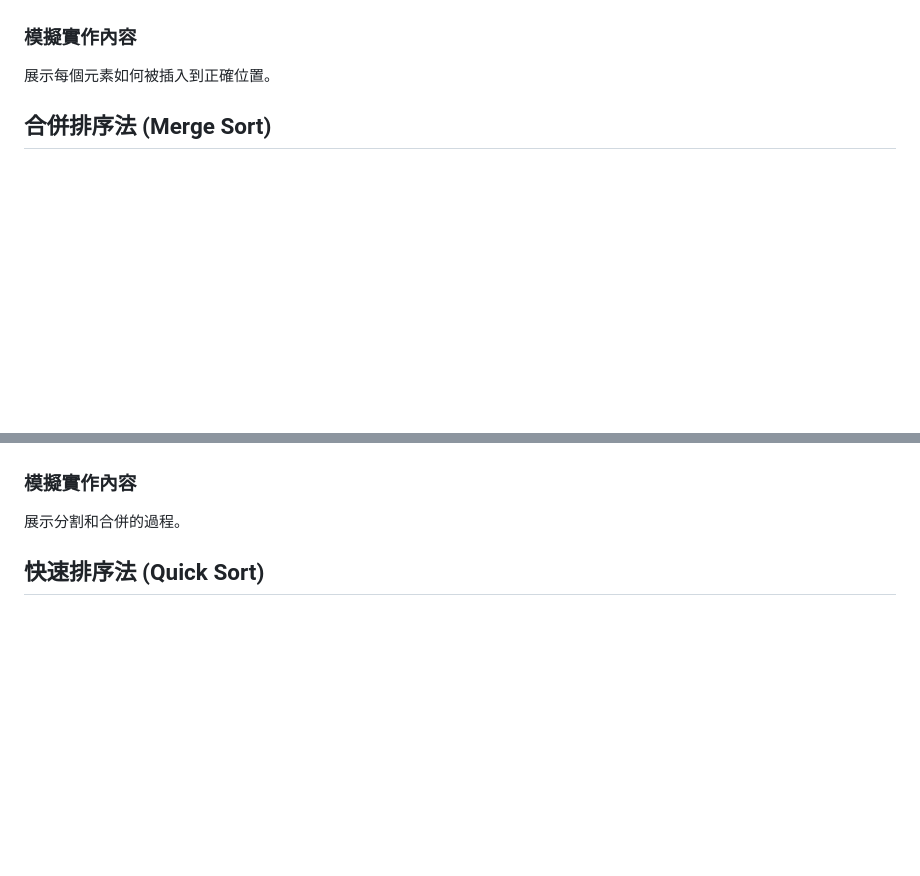
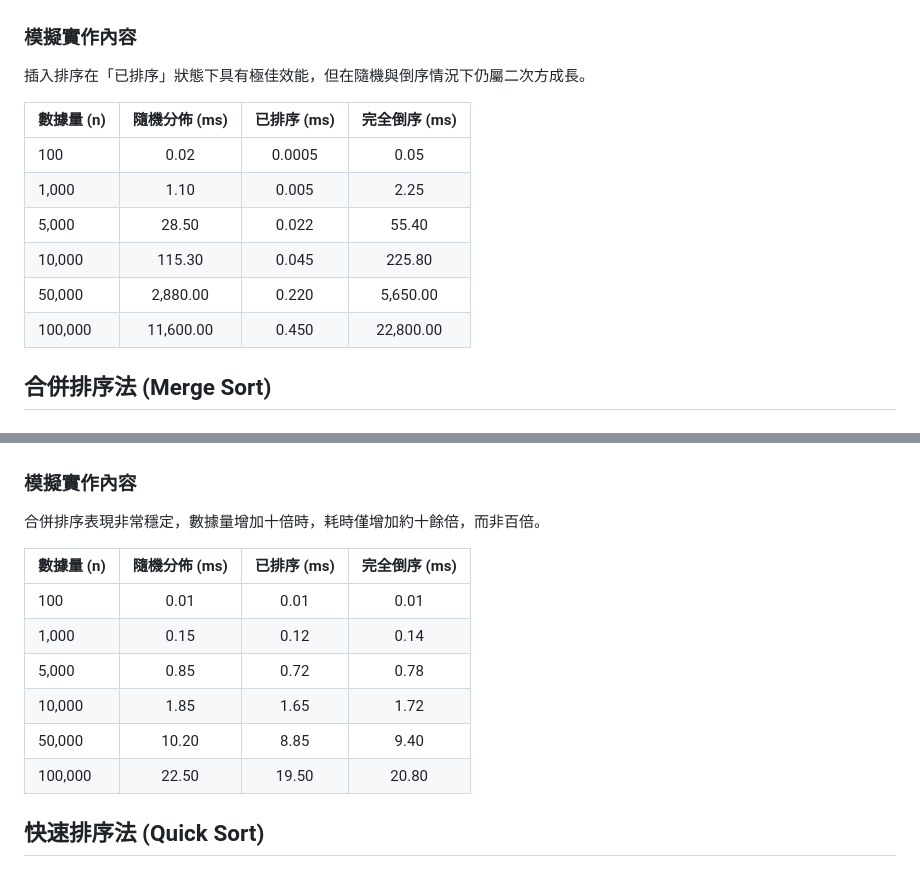
Before and after one commit to a950919951121-rgb/Hello-Man, a Markdown page: README.md, 2 parts joined by grey strips. GitHub-like rendering; blank space fills up the shorter version.

```diff
--- a/README.md
+++ b/README.md
@@ -47,7 +65,16 @@
 - 空間複雜度: O(1)
 
 ### 模擬實作內容
-展示每個元素如何被插入到正確位置。
+插入排序在「已排序」狀態下具有極佳效能，但在隨機與倒序情況下仍屬二次方成長。
+
+| 數據量 (n) | 隨機分佈 (ms) | 已排序 (ms) | 完全倒序 (ms) |
+| :--- | :---: | :---: | :---: |
+| 100 | 0.02 | 0.0005 | 0.05 |
+| 1,000 | 1.10 | 0.005 | 2.25 |
+| 5,000 | 28.50 | 0.022 | 55.40 |
+| 10,000 | 115.30 | 0.045 | 225.80 |
+| 50,000 | 2,880.00 | 0.220 | 5,650.00 |
+| 100,000 | 11,600.00 | 0.450 | 22,800.00 |
 
 ## 合併排序法 (Merge Sort)
 
@@ -61,7 +88,16 @@
 - 空間複雜度: O(n)
 
 ### 模擬實作內容
-展示分割和合併的過程。
+合併排序表現非常穩定，數據量增加十倍時，耗時僅增加約十餘倍，而非百倍。
+
+| 數據量 (n) | 隨機分佈 (ms) | 已排序 (ms) | 完全倒序 (ms) |
+| :--- | :---: | :---: | :---: |
+| 100 | 0.01 | 0.01 | 0.01 |
+| 1,000 | 0.15 | 0.12 | 0.14 |
+| 5,000 | 0.85 | 0.72 | 0.78 |
+| 10,000 | 1.85 | 1.65 | 1.72 |
+| 50,000 | 10.20 | 8.85 | 9.40 |
+| 100,000 | 22.50 | 19.50 | 20.80 |
 
 ## 快速排序法 (Quick Sort)
 
```
Also changed, not shown: other parts of README.md (+29 -10 lines).
